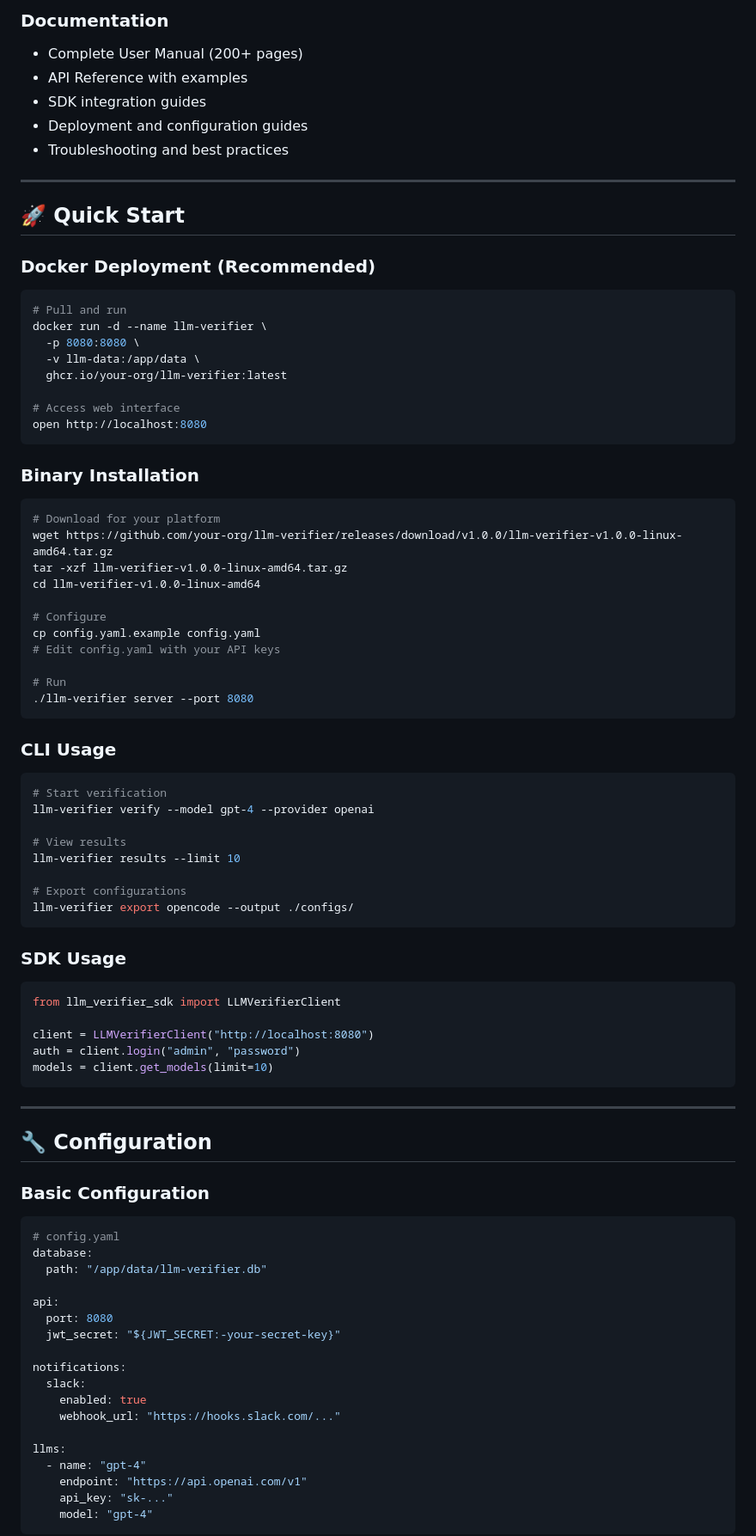
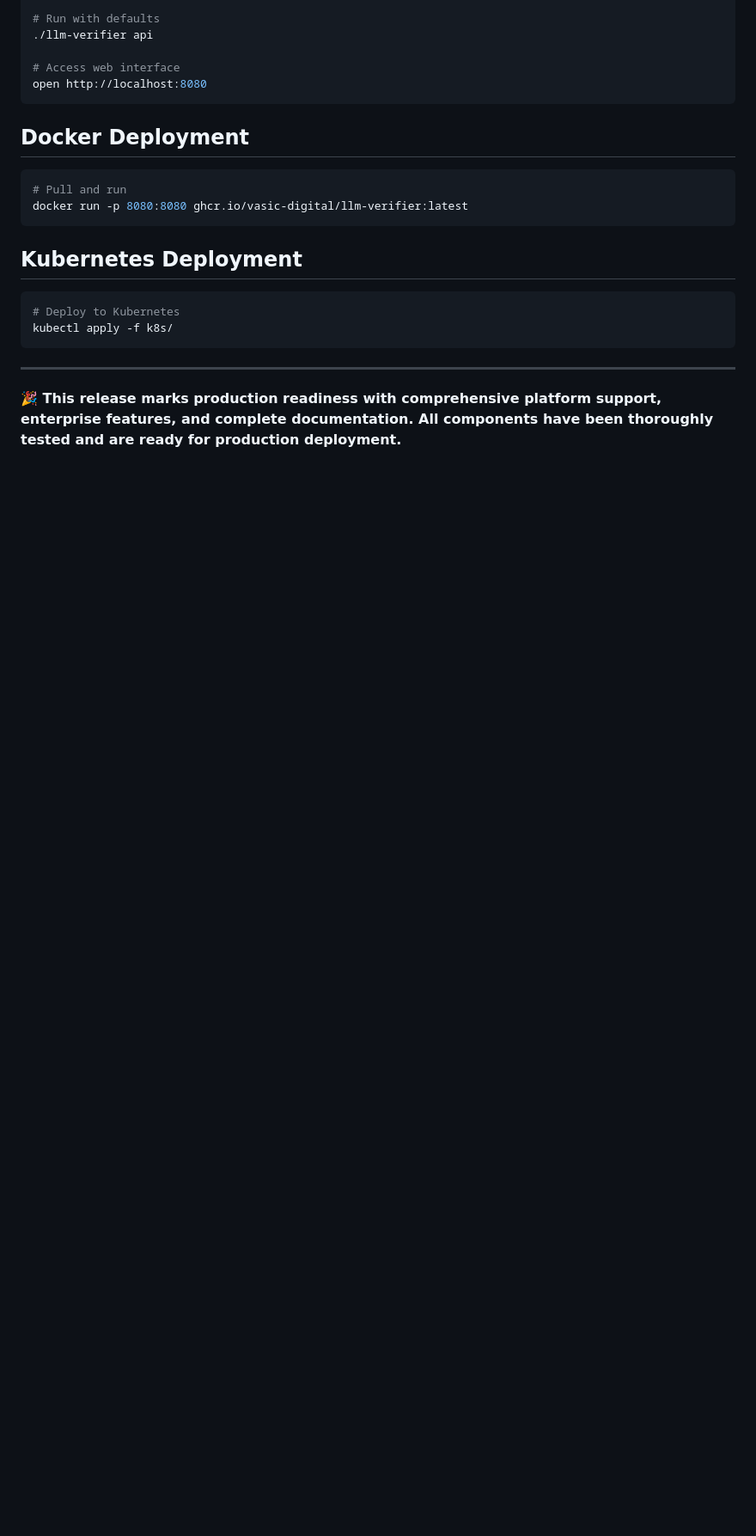
Before and after one commit to vasic-digital/LLMsVerifier, a Markdown page: llm-verifier/RELEASE_NOTES.md, the part around the change printed below. Shown: that part at 86% size. GitHub-like rendering; blank space fills up the shorter version.

````diff
--- a/llm-verifier/RELEASE_NOTES.md
+++ b/llm-verifier/RELEASE_NOTES.md
@@ -64,85 +101,23 @@ LLM Verifier is a comprehensive, enterprise-grade platform for verifying, benchm
-### **Documentation**
-- Complete User Manual (200+ pages)
-- API Reference with examples
-- SDK integration guides
-- Deployment and configuration guides
-- Troubleshooting and best practices
-
----
-
-## 🚀 **Quick Start**
-
-### **Docker Deployment (Recommended)**
-```bash
-# Pull and run
-docker run -d --name llm-verifier \
-  -p 8080:8080 \
-  -v llm-data:/app/data \
-  ghcr.io/your-org/llm-verifier:latest
+# Run with defaults
+./llm-verifier api
 
 # Access web interface
 open http://localhost:8080
 ```
 
-### **Binary Installation**
+## Docker Deployment
 ```bash
-# Download for your platform
-wget https://github.com/your-org/llm-verifier/releases/download/v1.0.0/llm-verifier-v1.0.0-linux-amd64.tar.gz
-tar -xzf llm-verifier-v1.0.0-linux-amd64.tar.gz
-cd llm-verifier-v1.0.0-linux-amd64
-
-# Configure
-cp config.yaml.example config.yaml
-# Edit config.yaml with your API keys
-
-# Run
-./llm-verifier server --port 8080
+# Pull and run
+docker run -p 8080:8080 ghcr.io/vasic-digital/llm-verifier:latest
 ```
 
-### **CLI Usage**
+## Kubernetes Deployment
 ```bash
-# Start verification
-llm-verifier verify --model gpt-4 --provider openai
-
-# View results
-llm-verifier results --limit 10
-
-# Export configurations
-llm-verifier export opencode --output ./configs/
-```
-
-### **SDK Usage**
-```python
-from llm_verifier_sdk import LLMVerifierClient
-
-client = LLMVerifierClient("http://localhost:8080")
-auth = client.login("admin", "password")
-models = client.get_models(limit=10)
+# Deploy to Kubernetes
+kubectl apply -f k8s/
 ```
 
 ---
 
-## 🔧 **Configuration**
+**🎉 This release marks production readiness with comprehensive platform support, enterprise features, and complete documentation. All components have been thoroughly tested and are ready for production deployment.**
 
-### **Basic Configuration**
-```yaml
-# config.yaml
-database:
-  path: "/app/data/llm-verifier.db"
-
-api:
-  port: 8080
-  jwt_secret: "${JWT_SECRET:-your-secret-key}"
-
-notifications:
-  slack:
-    enabled: true
-    webhook_url: "https://hooks.slack.com/..."
-
-llms:
-  - name: "gpt-4"
-    endpoint: "https://api.openai.com/v1"
-    api_key: "sk-..."
-    model: "gpt-4"
-```
-
````
Also changed, not shown: other parts of llm-verifier/RELEASE_NOTES.md (+98 -242 lines), llm-verifier/docs/CHANGELOG.md (added, +17 -0 lines), llm-verifier/docs/DEPLOYMENT_GUIDE.md (+3 -0 lines).
